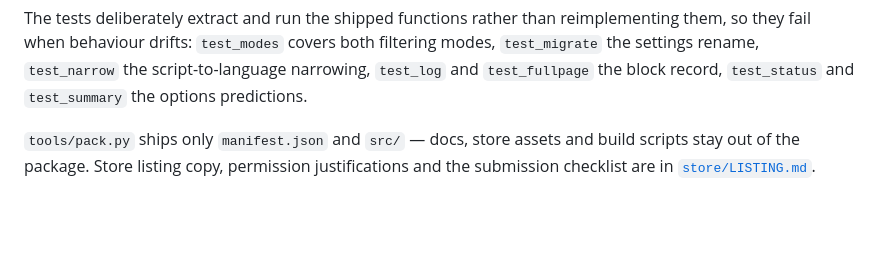
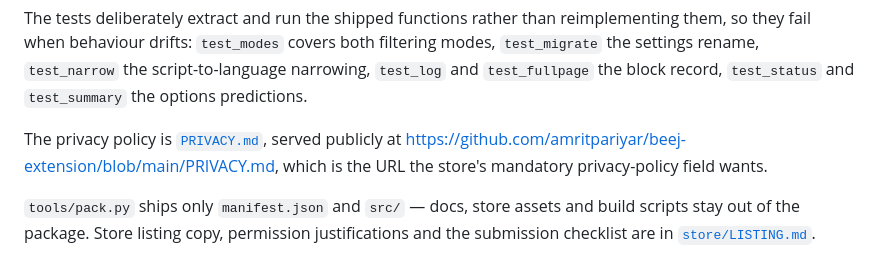
Before and after one commit to amritpariyar/beej-youtube-filter, a Markdown page: README.md, the part around the change. Rendered like a GitHub page; blank space fills up the shorter version.

Commit message:
Record the public privacy policy URL in the store listing and README

```diff
--- a/README.md
+++ b/README.md
@@ -113,6 +113,10 @@ them, so they fail when behaviour drifts: `test_modes` covers both filtering mod
 `test_migrate` the settings rename, `test_narrow` the script-to-language narrowing,
 `test_log` and `test_fullpage` the block record, `test_status` and `test_summary` the
 options predictions.
+
+The privacy policy is [`PRIVACY.md`](PRIVACY.md), served publicly at
+<https://github.com/amritpariyar/beej-extension/blob/main/PRIVACY.md>, which is
+the URL the store's mandatory privacy-policy field wants.
 
 `tools/pack.py` ships only `manifest.json` and `src/` — docs, store assets and build
 scripts stay out of the package. Store listing copy, permission justifications and the
```
Also changed, not shown: store/LISTING.md (+9 -3 lines).
